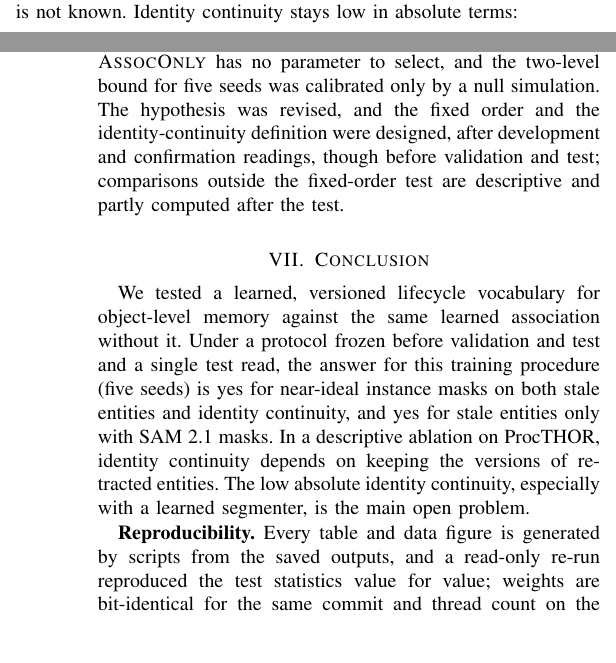
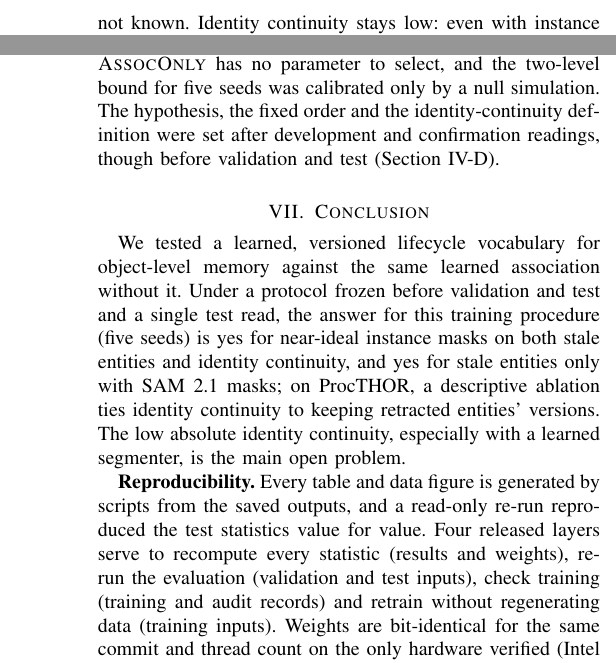
Before and after one commit to JingzeSun/Emboddied_Spatial_Memory, a LaTeX paper (paper/main.tex, which reads paper/sections/conclusion.tex, paper/sections/limitations.tex, paper/sections/results.tex): two parts of the columns of pages 5 and 8 of 8 before the commit and two parts of the columns of pages 6 and 8 of 8 after it, joined at a grey line, cut so that both start at the same text. Compiled offline with pdfLaTeX.

Commit message:
paper(vsmt): Reproducibility states the four released layers, the determinism boundary and all four HF data revisions (user 2026-10-09, relayed by the S3-05R session) -- layers: results and weights (recompute every statistic), validation and test inputs (re-run the evaluation), training and audit records, training inputs (retrain without regenerating data); weights bit-identical only verified on Intel AVX-512 with MKL, generator reproduces episode structure but not every byte, SAM 2.1 outputs not checked byte for byte (EXECUTE LOG-307 section C); final version adds T2 1d45b57add4a and T3 d03966859294, checked against the release manifests results/vsmt_lean_hf_release_T{2,3}_2d179b9.json on origin/hf-release-t23 (verify pass, 0 problems), which must reach main before or with this commit; to stay within 8 pages: Table III moves to page 7, the limitations repeat of the disclosure is shortened to a pointer to IV-D, the conclusion's ablation sentence joins the previous one, and four sentences are tightened (ledger aside, HandCost hypothesis, absolute IdC, 3RScan scope); no number changed, both versions 8 pages, 0 overfull

```diff
--- a/paper/sections/conclusion.tex
+++ b/paper/sections/conclusion.tex
@@ -2,10 +2,11 @@
 \label{sec:conclusion}
 
 We tested a learned, versioned lifecycle vocabulary for object-level memory against the same learned association without it.
-Under a protocol frozen before validation and test and a single test read, the answer for this training procedure (five seeds) is yes for near-ideal instance masks on both stale entities and identity continuity, and yes for stale entities only with SAM~2.1 masks.
-In a descriptive ablation on ProcTHOR, identity continuity depends on keeping the versions of retracted entities.
+Under a protocol frozen before validation and test and a single test read, the answer for this training procedure (five seeds) is yes for near-ideal instance masks on both stale entities and identity continuity, and yes for stale entities only with SAM~2.1 masks; on ProcTHOR, a descriptive ablation ties identity continuity to keeping retracted entities' versions.
 The low absolute identity continuity, especially with a learned segmenter, is the main open problem.
 
 \textbf{Reproducibility.}
-Every table and data figure is generated by scripts from the saved outputs, and a read-only re-run reproduced the test statistics value for value; weights are bit-identical for the same commit and thread count on the hardware we verified.
+Every table and data figure is generated by scripts from the saved outputs, and a read-only re-run reproduced the test statistics value for value.
+Four released layers serve to recompute every statistic (results and weights), re-run the evaluation (validation and test inputs), check training (training and audit records) and retrain without regenerating data (training inputs).
+Weights are bit-identical for the same commit and thread count on the only hardware verified (Intel AVX-512 with MKL); the data generator reproduces episode structure but not every byte, and SAM~2.1 outputs were not checked byte for byte.
 \iffinalversion
--- a/paper/sections/limitations.tex
+++ b/paper/sections/limitations.tex
@@ -4,4 +4,4 @@
 The primary hypothesis holds, for this training procedure, only with simulator instance masks, which reveal no identity but are close to perfect; with SAM~2.1 only the stale-entity reduction holds, and more than half of the in-scope entities VSMT-lean retracts belong to objects still in place.
 Poses are the simulator's, changes happen only between containers, the test has 139 moved objects, and IdC scores only the first observation after a move; the 3RScan check uses proxy truth, no frames between scans and offline poses, and no real-robot experiment was run.
 The rule-based arms are our re-implementations, several selections lie at the end of their grids, \arm{AssocOnly} has no parameter to select, and the two-level bound for five seeds was calibrated only by a null simulation.
-The hypothesis was revised, and the fixed order and the identity-continuity definition were designed, after development and confirmation readings, though before validation and test; comparisons outside the fixed-order test are descriptive and partly computed after the test.
+The hypothesis, the fixed order and the identity-continuity definition were set after development and confirmation readings, though before validation and test (Section~\ref{sec:stats}).
--- a/paper/sections/results.tex
+++ b/paper/sections/results.tex
@@ -35,7 +35,7 @@ This front end segments almost perfectly, so the result concerns memory updates
 With SAM~2.1 segmentation the reduction in stale entities holds (0.235 to 0.055; lower bound 0.135), but identity continuity does not improve (0.063 vs.\ 0.082; difference $-0.020$, lower bound $-0.049$, one of five seeds favourable); under the pre-registered fixed testing order the claim does not extend to both segmenters.
 This is not because VSMT-lean more often lacked a carrier before the move (35.0 of 132 events against 37.0 for \arm{AssocOnly}, seed means), and among events with a carrier it did not re-attach more objects either (conditional column, 35 houses: $-0.027$, 90\% interval $-0.080$ to $+0.021$).
 The difference is zero in 39 of 56 houses, favourable in 6 and unfavourable in 11; the runs record no per-event causes, so whether the failure arises in recall, association or retraction is not known.
-Identity continuity stays low in absolute terms: even with instance masks about four in five relocated objects are not re-attached to their pre-move identity.
+Identity continuity stays low: even with instance masks about four in five relocated objects are not re-attached.
 
 \textbf{Node F1} differs from the association-only ablation by $+0.003$ (90\% interval $-0.003$ to $+0.008$) with instance masks and by $+0.009$ ($+0.005$ to $+0.012$) with SAM~2.1; we report these as differences only, because no margin for an acceptable loss in node F1 was registered.
 VSMT-lean's large node-F1 lead over the rule-based arms is present in \arm{AssocOnly} as well; it comes with the learned association trained on instance-truth labels, not with the lifecycle operations.
```
Also changed, not shown: paper/sections/method.tex (+0 -2 lines), paper/sections/conclusion.tex (4 more changed lines), paper/sections/results.tex (32 more changed lines).
